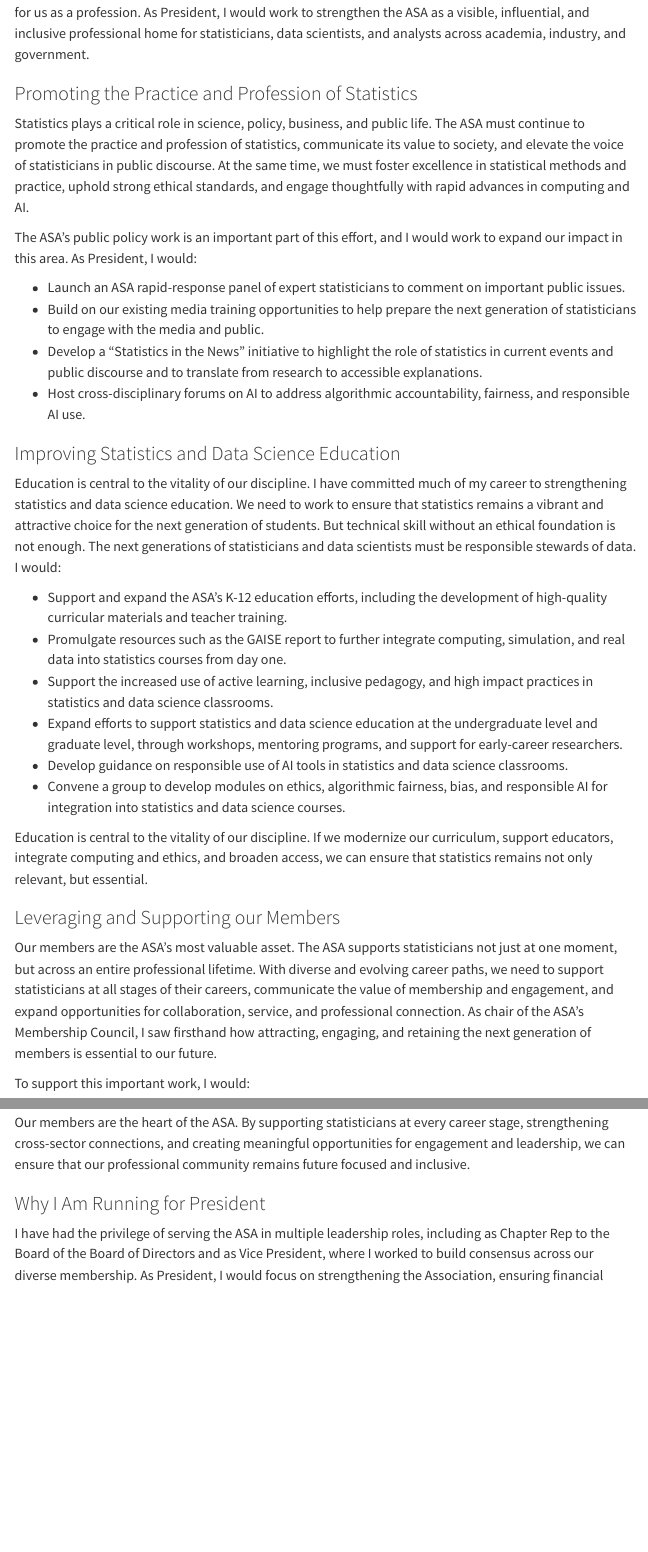
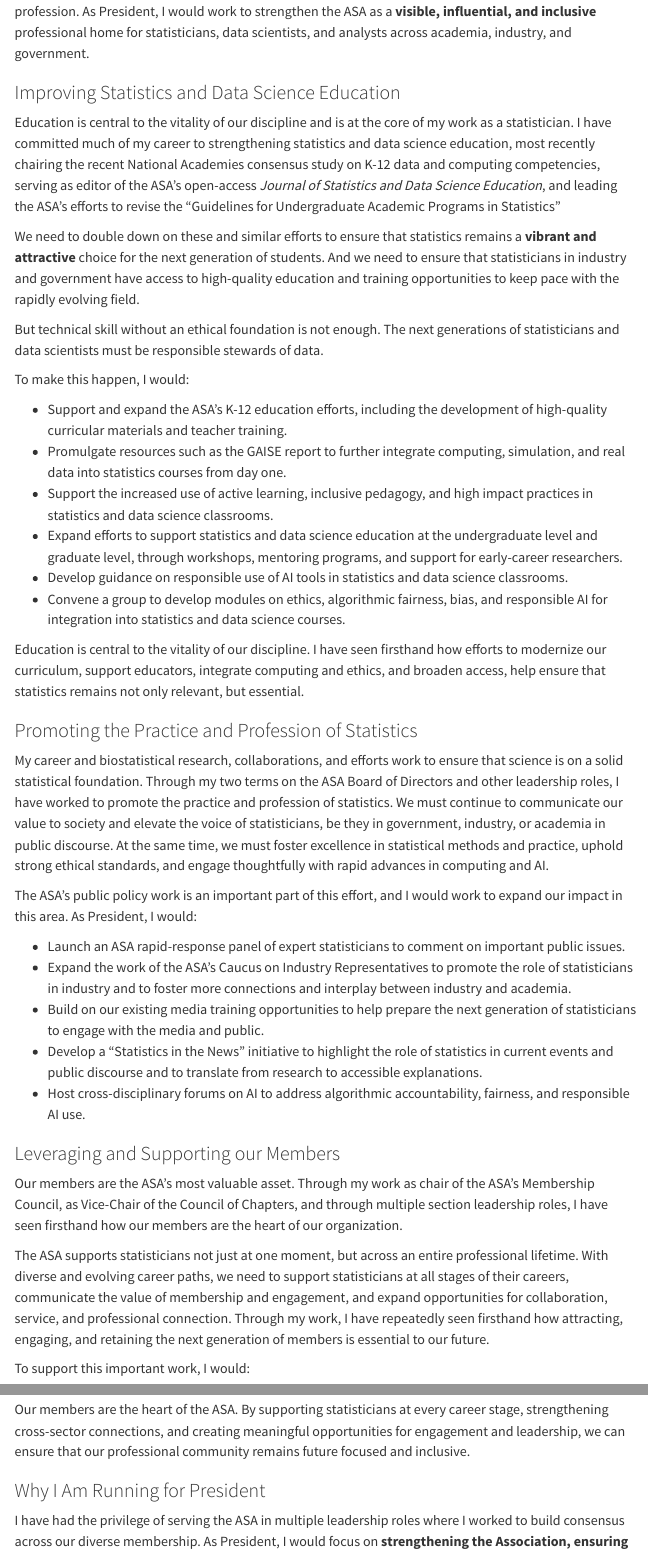
Before and after one commit to nicholasjhorton/nicholasjhorton.github.io, a Quarto document (index.qmd): the page in a window 1100 px wide, from 160 px down before the commit and from 190 px down after it, and a second part further down, joined at a grey line. Rendered offline with R 4.5, knitr and Pandoc in place of Quarto, with nearby package versions; menus at the side of the page are left out.

Commit message:
Adding in new text.

```diff
--- a/index.qmd
+++ b/index.qmd
@@ -14,14 +12,0 @@ The growing role of data science and the rapid dissemination of sophisticated AI
-As President, I would work to strengthen the ASA as a visible, influential, and inclusive professional home for statisticians, data scientists, and analysts across academia, industry, and government.
-
-### Promoting the Practice and Profession of Statistics
-
-Statistics plays a critical role in science, policy, business, and public life. The ASA must continue to promote the practice and profession of statistics, communicate its value to society, and elevate the voice of statisticians in public discourse.
-At the same time, we must foster excellence in statistical methods and practice, uphold strong ethical standards, and engage thoughtfully with rapid advances in computing and AI.
-
-The ASA’s public policy work is an important part of this effort, and I would work to expand our impact in this area.
-As President, I would:
-
-- Launch an ASA rapid-response panel of expert statisticians to comment on important public issues.
-- Build on our existing media training opportunities to help prepare the next generation of statisticians to engage with the media and public.
-- Develop a "Statistics in the News" initiative to highlight the role of statistics in current events and public discourse and to translate from research to accessible explanations.
-- Host cross-disciplinary forums on AI to address algorithmic accountability, fairness, and responsible AI use.
@@ -28,12 +15,17 @@ As President, I would:
+As President, I would work to strengthen the ASA as a **visible, influential, and inclusive** professional home for statisticians, data scientists, and analysts across academia, industry, and government.
 
 ### Improving Statistics and Data Science Education
 
-Education is central to the vitality of our discipline.
-I have committed much of my career to strengthening statistics and data science education.
-We need to work to ensure that statistics remains a vibrant and attractive choice for the next generation of students.
+Education is central to the vitality of our discipline and is at the core of my work as a statistician.
+I have committed much of my career to strengthening statistics and data science education, most recently chairing the recent National Academies consensus study on K-12 data and computing competencies, serving as editor of the ASA's open-access *Journal of Statistics and Data Science Education*, and leading the ASA's efforts to revise the "Guidelines for Undergraduate Academic Programs in Statistics"
+
+We need to double down on these and similar efforts  to ensure that statistics remains a **vibrant and attractive** choice for the next generation of students.
+And we need to ensure that statisticians in industry and government have access to high-quality education and training opportunities to keep pace with the rapidly evolving field.
+
 But technical skill without an ethical foundation is not enough.
 The next generations of statisticians and data scientists must be responsible stewards of data.
-I would:
+
+To make this happen, I would:
 
 - Support and expand the ASA's K-12 education efforts, including the development of high-quality curricular materials and teacher training.
 - Promulgate resources such as the GAISE report to further integrate computing, simulation, and real data into statistics courses from day one.
@@ -43,14 +35,34 @@ I would:
 - Convene a group to develop modules on ethics, algorithmic fairness, bias, and responsible AI for integration into statistics and data science courses.
 
 Education is central to the vitality of our discipline.
-If we modernize our curriculum, support educators, integrate computing and ethics, and broaden access, we can ensure that statistics remains not only relevant, but essential.
+I have seen firsthand how efforts to modernize our curriculum, support educators, integrate computing and ethics, and broaden access, help ensure that statistics remains not only relevant, but essential.
+
+### Promoting the Practice and Profession of Statistics
+
+My career and biostatistical research, collaborations, and efforts work to ensure that science is on a solid statistical foundation.
+Through my two terms on the ASA Board of Directors and other leadership roles, I have worked to promote the practice and profession of statistics.
+We must continue to communicate our value to society and elevate the voice of statisticians, be they in government, industry, or academia in public discourse.
+At the same time, we must foster excellence in statistical methods and practice, uphold strong ethical standards, and engage thoughtfully with rapid advances in computing and AI.
+
+The ASA’s public policy work is an important part of this effort, and I would work to expand our impact in this area.
+As President, I would:
+
+- Launch an ASA rapid-response panel of expert statisticians to comment on important public issues.
+- Expand the work of the ASA's Caucus on Industry Representatives to promote the role of statisticians in industry and to foster more connections and interplay between industry and academia.
+- Build on our existing media training opportunities to help prepare the next generation of statisticians to engage with the media and public.
+- Develop a "Statistics in the News" initiative to highlight the role of statistics in current events and public discourse and to translate from research to accessible explanations.
+- Host cross-disciplinary forums on AI to address algorithmic accountability, fairness, and responsible AI use.
+
+
 
 ### Leveraging and Supporting our Members
 
 Our members are the ASA’s most valuable asset.
+Through my work as chair of the ASA's Membership Council, as Vice-Chair of the Council of Chapters, and through multiple section leadership roles, I have seen firsthand how our members are the heart of our organization.
+
 The ASA supports statisticians not just at one moment, but across an entire professional lifetime.
 With diverse and evolving career paths, we need to support statisticians at all stages of their careers, communicate the value of membership and engagement, and expand opportunities for collaboration, service, and professional connection.
-As chair of the ASA's Membership Council, I saw firsthand how attracting, engaging, and retaining the next generation of members is essential to our future.
+Through my work, I have repeatedly seen firsthand how attracting, engaging, and retaining the next generation of members is essential to our future.
 
 To support this important work, I would:
 
@@ -64,8 +77,8 @@ By supporting statisticians at every career stage, strengthening cross-sector co
 
 ### Why I Am Running for President
 
-I have had the privilege of serving the ASA in multiple leadership roles, including as Chapter Rep to the Board of the Board of Directors and as Vice President, where I worked to build consensus across our diverse membership.
-As President, I would focus on strengthening the Association, ensuring financial stability, and advancing the ASA’s mission to promote the practice and profession of statistics for the public good.
+I have had the privilege of serving the ASA in multiple leadership roles where I worked to build consensus across our diverse membership.
+As President, I would focus on **strengthening the Association, ensuring financial stability, and advancing the ASA’s mission** to promote the practice and profession of statistics for the public good.
 
 
 ::: {fig-align="center"}
```
Also changed, not shown: docs/search.json, index.qmd (4 more changed lines), 1 other file.
